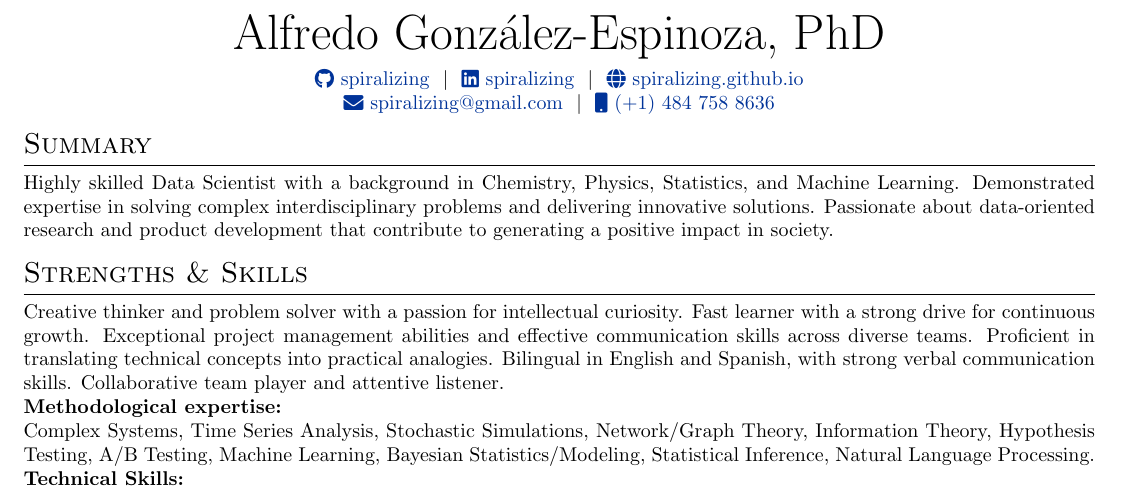
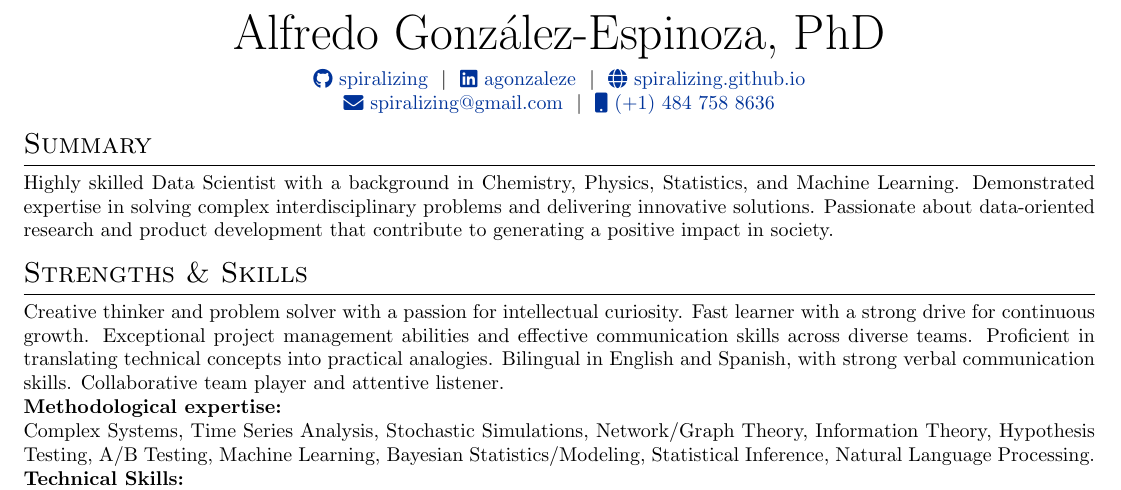
Before and after one commit to spiralizing/CVResume, a LaTeX CV (Resume/AGonzalezResume.tex): part of the page, cut so that both start at the same text. Compiled offline with pdfLaTeX.

Commit message:
updating resume links

```diff
--- a/Resume/cv.tex
+++ b/Resume/AGonzalezResume.tex
@@ -119,7 +119,7 @@
 \begin{tabularx}{\linewidth}{@{} C @{}}
 \Huge{Alfredo Gonz\'alez-Espinoza, PhD} \\[6pt]
 \href{https://github.com/spiralizing}{\raisebox{-0.05\height}\faGithub\ spiralizing} \ $|$ \
-\href{https://linkedin.com/in/spiralizing}{\raisebox{-0.05\height}\faLinkedin\ spiralizing} \ $|$ \
+\href{https://linkedin.com/in/agonzaleze}{\raisebox{-0.05\height}\faLinkedin\ agonzaleze} \ $|$ \
 \href{https://spiralizing.github.io/}{\raisebox{-0.05\height}\faGlobe \ spiralizing.github.io} \
 \\
 \href{mailto:spiralizing@gmail.com}{\raisebox{-0.05\height}\faEnvelope \ spiralizing@gmail.com} \ $|$ \
```
Also changed, not shown: Resume/AGonzalezResume.pdf (added), Resume/AGonzalez_Resume.pdf (deleted), 6 other files.
